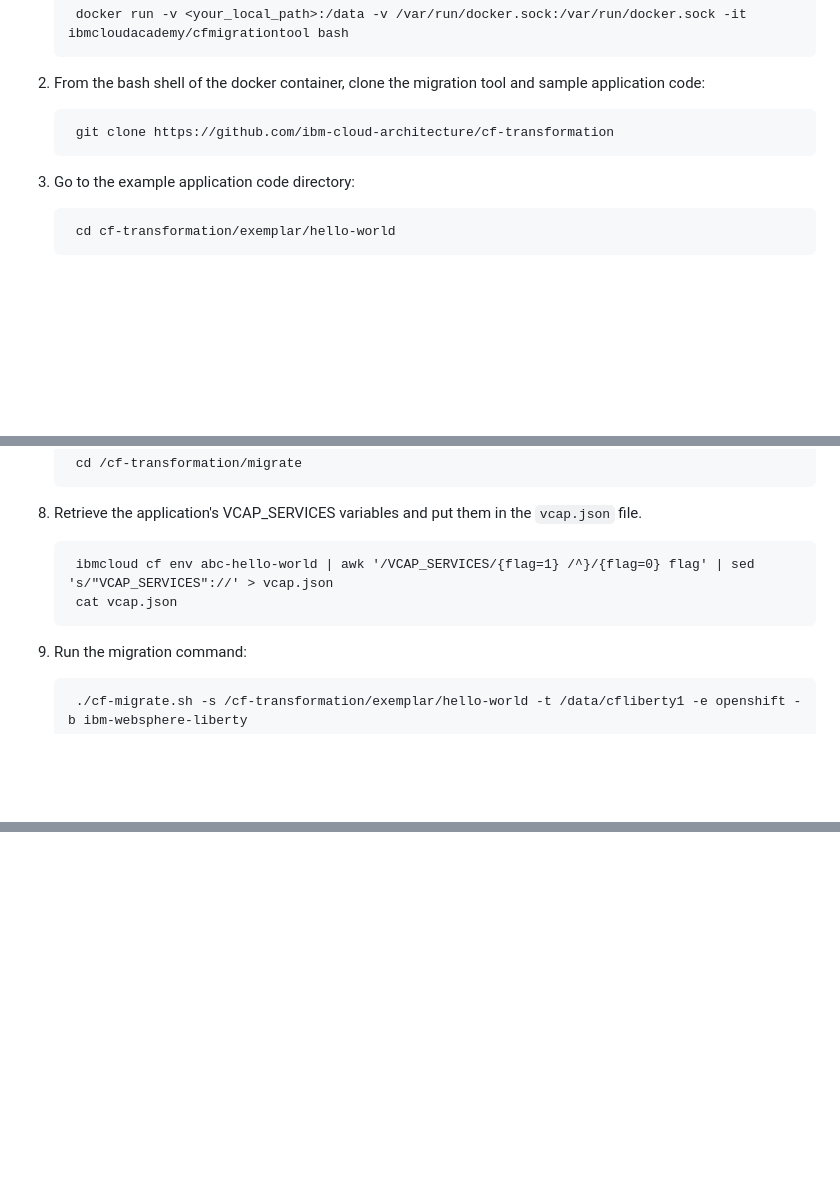
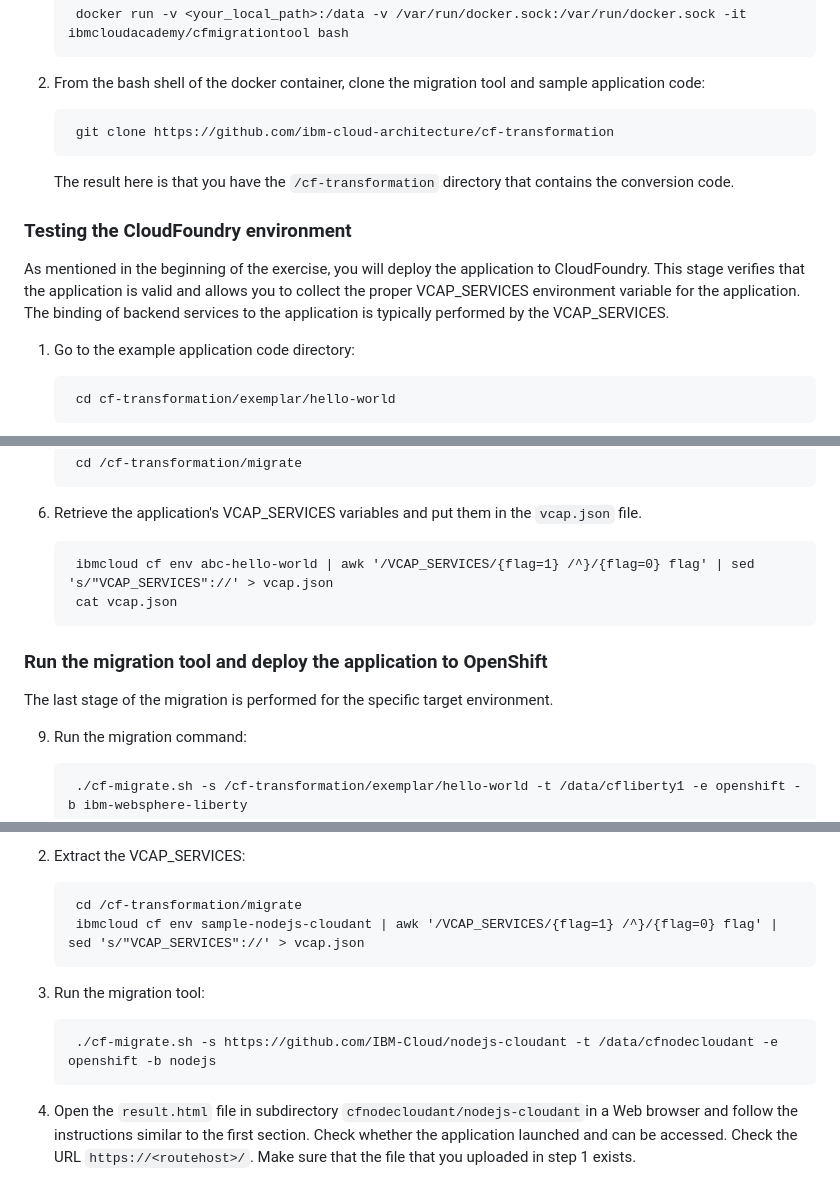
Before and after one commit to ibm-cloud-architecture/cf-transformation, a Markdown page: exercise/openshift.md, 3 parts joined by grey strips. Rendered like a GitHub page; blank space fills up the shorter version.

```diff
--- a/exercise/openshift.md
+++ b/exercise/openshift.md
@@ -25,7 +29,13 @@ Perform the following steps:
 
 		git clone https://github.com/ibm-cloud-architecture/cf-transformation
 
-3. Go to the example application code directory:
+	The result here is that you have the `/cf-transformation` directory that contains the conversion code.
+
+### Testing the CloudFoundry environment
+
+As mentioned in the beginning of the exercise, you will deploy the application to CloudFoundry. This stage verifies that the application is valid and allows you to collect the proper VCAP_SERVICES environment variable for the application. The binding of backend services to the application is typically performed by the VCAP_SERVICES.
+
+1. Go to the example application code directory:
 
 		cd cf-transformation/exemplar/hello-world
 	![Download code](images/001-docker.png)
@@ -63,6 +73,10 @@ Perform the following steps:
 		ibmcloud cf env abc-hello-world | awk '/VCAP_SERVICES/{flag=1} /^}/{flag=0} flag' | sed 's/"VCAP_SERVICES"://' > vcap.json
 		cat vcap.json
 
+### Run the migration tool and deploy the application to OpenShift
+
+The last stage of the migration is performed for the specific target environment.
+
 9. Run the migration command:
 
 		./cf-migrate.sh -s /cf-transformation/exemplar/hello-world -t /data/cfliberty1 -e openshift -b ibm-websphere-liberty
@@ -117,0 +150,10 @@ Perform the following steps:
+2. Extract the VCAP_SERVICES:
+
+		cd /cf-transformation/migrate
+		ibmcloud cf env sample-nodejs-cloudant | awk '/VCAP_SERVICES/{flag=1} /^}/{flag=0} flag' | sed 's/"VCAP_SERVICES"://' > vcap.json
+
+3. Run the migration tool:
+
+		./cf-migrate.sh -s https://github.com/IBM-Cloud/nodejs-cloudant -t /data/cfnodecloudant -e openshift -b nodejs
+
+2. Open the `result.html` file in subdirectory `cfnodecloudant/nodejs-cloudant`in a Web browser and follow the instructions similar to the first section. Check whether the application launched and can be accessed. Check the URL `https://<routehost>/`. Make sure that the file that you uploaded in step 1 exists.
```
Also changed, not shown: other parts of exercise/openshift.md (+24 -2 lines), exercise/images/deploycld.png (added), exercise/images/organizer.png (added).
